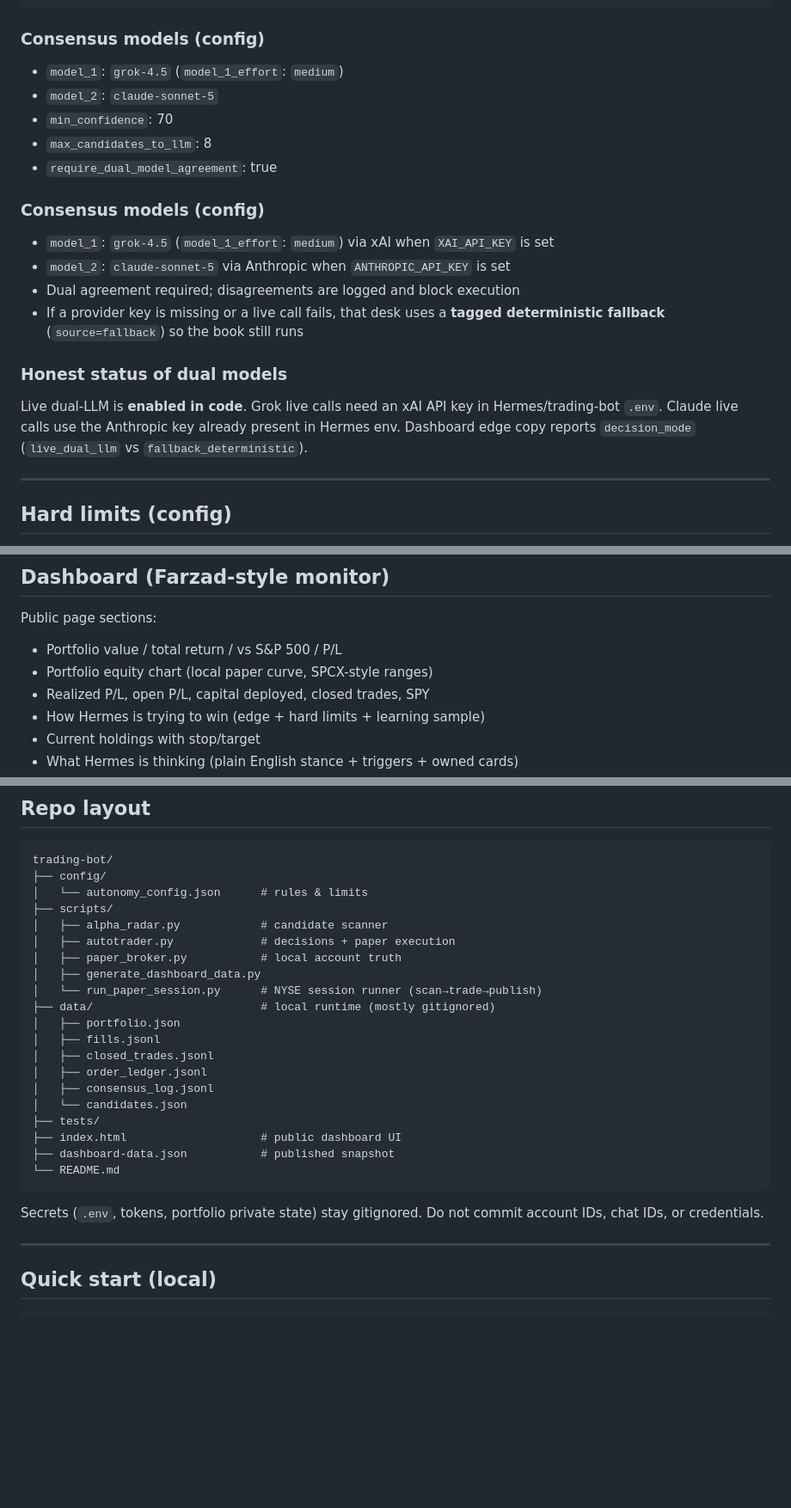
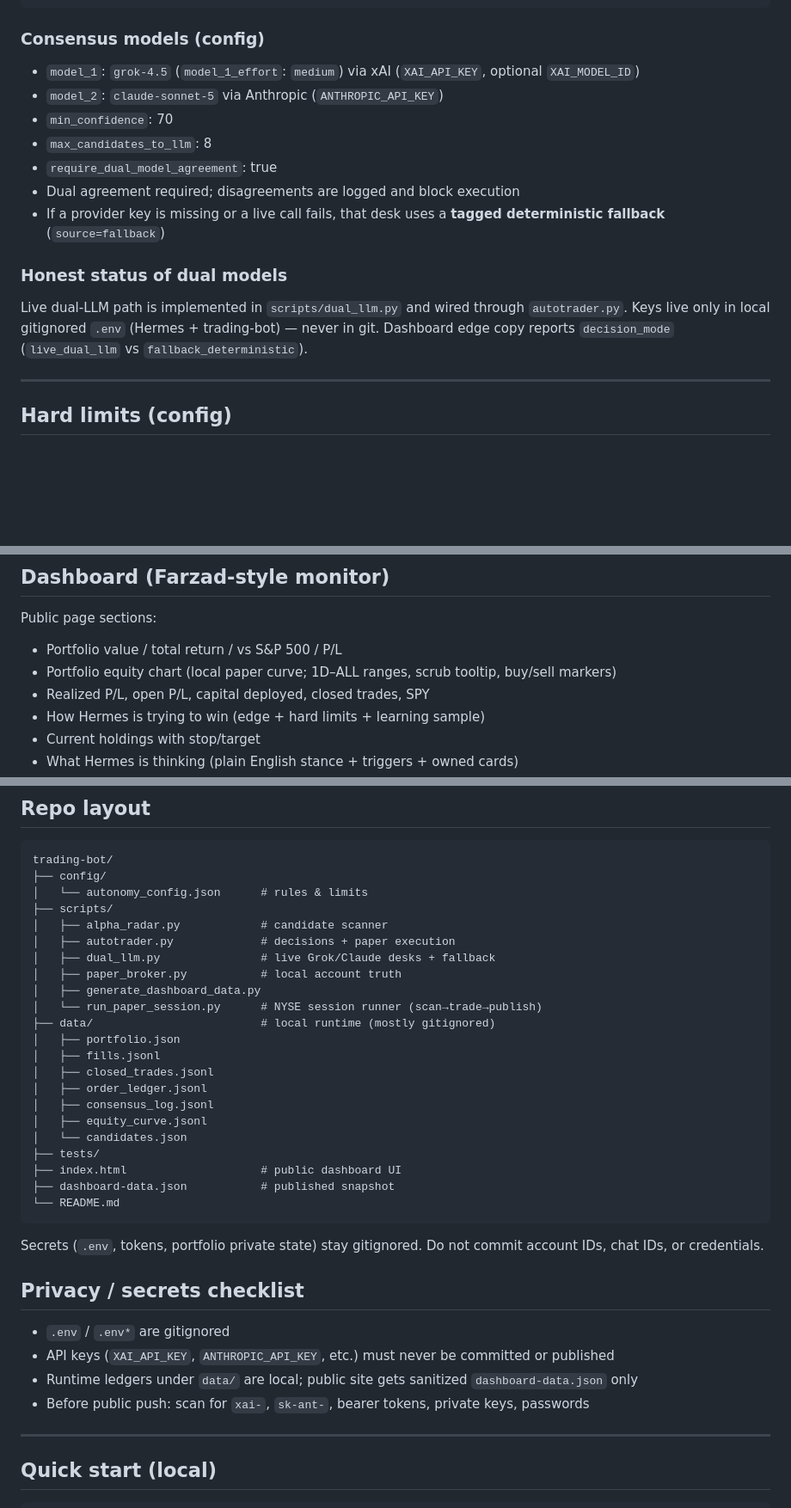
Before and after one commit to haavarstein/trading-bot-dashboard, a Markdown page: README.md, 3 parts joined by grey strips. Shown at 86% size. GitHub-like rendering; blank space fills up the shorter version.

Commit message:
Refresh README for dual-LLM, chart features, secrets checklist

````diff
--- a/README.md
+++ b/README.md
@@ -43,21 +43,18 @@ Telegram paper-session report (holdings P/L bullets)
 ```
 
 ### Consensus models (config)
-
-- `model_1`: `grok-4.5` (`model_1_effort`: `medium`)
-- `model_2`: `claude-sonnet-5`
+- `model_1`: `grok-4.5` (`model_1_effort`: `medium`) via xAI (`XAI_API_KEY`, optional `XAI_MODEL_ID`)
+- `model_2`: `claude-sonnet-5` via Anthropic (`ANTHROPIC_API_KEY`)
 - `min_confidence`: 70
 - `max_candidates_to_llm`: 8
 - `require_dual_model_agreement`: true
-
-### Consensus models (config)
-- `model_1`: `grok-4.5` (`model_1_effort`: `medium`) via xAI when `XAI_API_KEY` is set
-- `model_2`: `claude-sonnet-5` via Anthropic when `ANTHROPIC_API_KEY` is set
 - Dual agreement required; disagreements are logged and block execution
-- If a provider key is missing or a live call fails, that desk uses a **tagged deterministic fallback** (`source=fallback`) so the book still runs
+- If a provider key is missing or a live call fails, that desk uses a **tagged deterministic fallback** (`source=fallback`)
 
 ### Honest status of dual models
-Live dual-LLM is **enabled in code**. Grok live calls need an xAI API key in Hermes/trading-bot `.env`. Claude live calls use the Anthropic key already present in Hermes env. Dashboard edge copy reports `decision_mode` (`live_dual_llm` vs `fallback_deterministic`).
+Live dual-LLM path is implemented in `scripts/dual_llm.py` and wired through `autotrader.py`.
+Keys live only in local gitignored `.env` (Hermes + trading-bot) — never in git.
+Dashboard edge copy reports `decision_mode` (`live_dual_llm` vs `fallback_deterministic`).
 
 ---
 
@@ -85,7 +82,7 @@ From `config/autonomy_config.json` (source of truth):
 Public page sections:
 
 - Portfolio value / total return / vs S&P 500 / P/L
-- Portfolio equity chart (local paper curve, SPCX-style ranges)
+- Portfolio equity chart (local paper curve; 1D–ALL ranges, scrub tooltip, buy/sell markers)
 - Realized P/L, open P/L, capital deployed, closed trades, SPY
 - How Hermes is trying to win (edge + hard limits + learning sample)
 - Current holdings with stop/target
@@ -111,6 +108,7 @@ trading-bot/
 ├── scripts/
 │   ├── alpha_radar.py            # candidate scanner
 │   ├── autotrader.py             # decisions + paper execution
+│   ├── dual_llm.py               # live Grok/Claude desks + fallback
 │   ├── paper_broker.py           # local account truth
 │   ├── generate_dashboard_data.py
 │   └── run_paper_session.py      # NYSE session runner (scan→trade→publish)
@@ -120,6 +118,7 @@ trading-bot/
 │   ├── closed_trades.jsonl
 │   ├── order_ledger.jsonl
 │   ├── consensus_log.jsonl
+│   ├── equity_curve.jsonl
 │   └── candidates.json
 ├── tests/
 ├── index.html                    # public dashboard UI
@@ -128,6 +127,12 @@ trading-bot/
 ```
 
 Secrets (`.env`, tokens, portfolio private state) stay gitignored. Do not commit account IDs, chat IDs, or credentials.
+
+## Privacy / secrets checklist
+- `.env` / `.env*` are gitignored
+- API keys (`XAI_API_KEY`, `ANTHROPIC_API_KEY`, etc.) must never be committed or published
+- Runtime ledgers under `data/` are local; public site gets sanitized `dashboard-data.json` only
+- Before public push: scan for `xai-`, `sk-ant-`, bearer tokens, private keys, passwords
 
 ---
 
````
